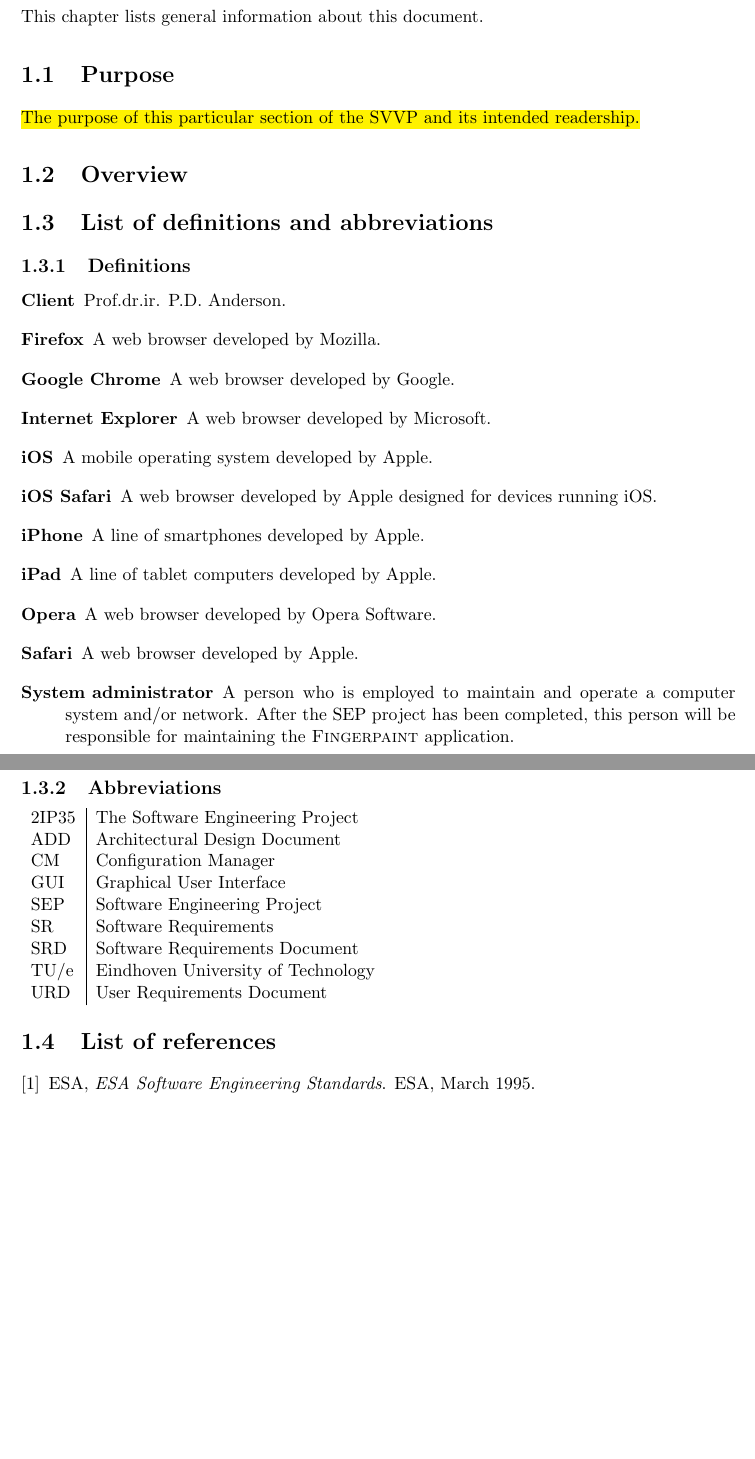
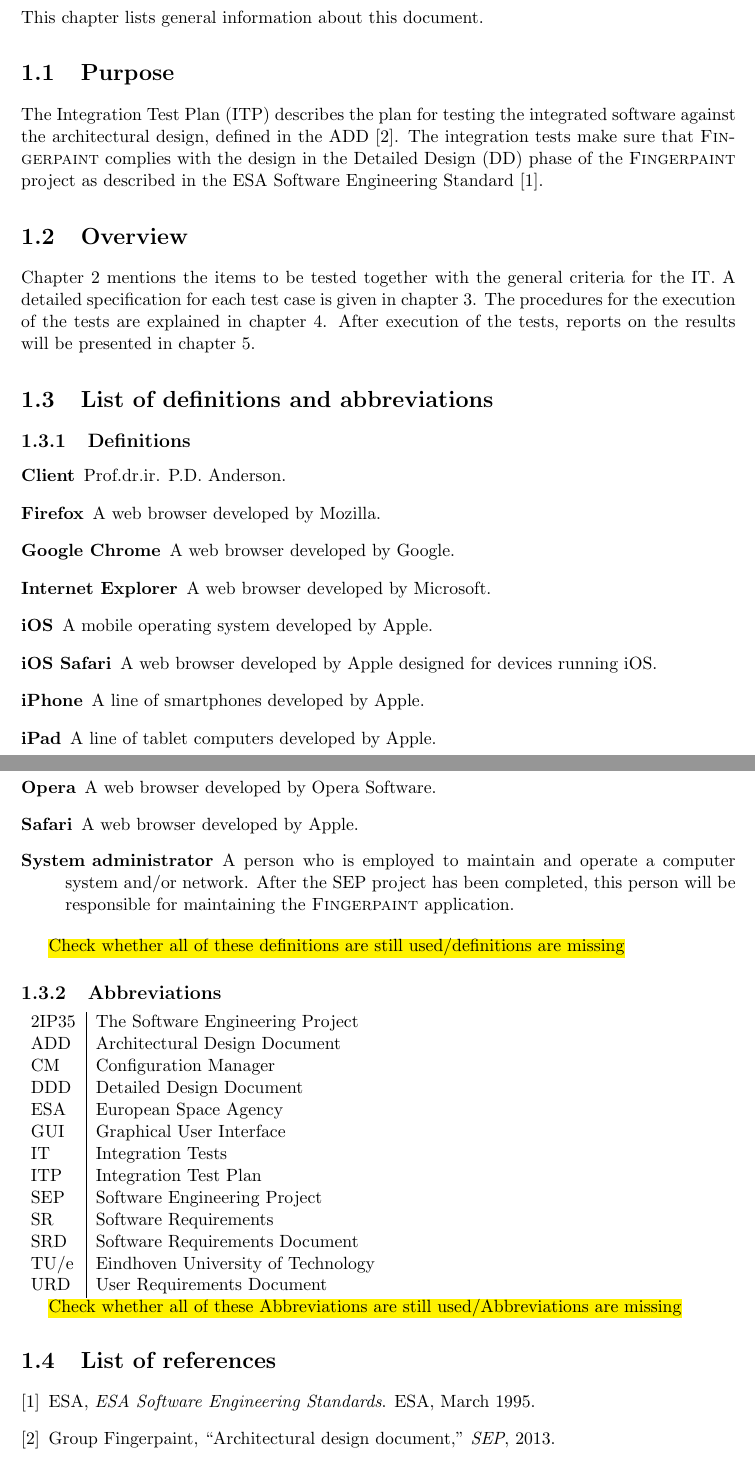
Before and after one commit to Fingerpaint/sep-docs, a LaTeX thesis (SVVP_IT/itp.tex, which reads SVVP_IT/chapter1.tex): two parts of pages 5 and 6 of 10, joined at a grey line, cut so that both start at the same text, the shorter picture padded with empty space. Compiled offline with pdfLaTeX.

Commit message:
Wrote chapter 1 of ITP. Fixed typo in the abstract. Filled in authors in history.tex

```diff
--- a/SVVP_IT/chapter1.tex
+++ b/SVVP_IT/chapter1.tex
@@ -1,22 +1,23 @@
 \chapter{Introduction}
-%\label{chap:intro}
+\label{chap:intro}
 This chapter lists general information about this document.
 
 \section{Purpose}
-%\label{sec:purpose}
-\todo{The purpose of this particular section of the SVVP and its intended readership.}
+\label{sec:purpose}
+The Integration Test Plan (ITP) describes the plan for testing the integrated software against the architectural design, defined in the ADD \cite{add}. The integration tests make sure that
+\projectname\ complies with the design in the Detailed Design (DD) phase of the \projectname{} project as described in the ESA Software Engineering Standard \cite{esa}.
 
 \section{Overview}
-%\label{sec:overview}
+\label{sec:overview}
+Chapter 2 mentions the items to be tested together with the general criteria for the IT. A detailed specification for each test case is given in chapter 3. The procedures for the execution of the tests are explained in chapter 4. After execution of the tests, reports on the results will be presented in chapter 5.
 
 \section{List of definitions and abbreviations}
-%\label{sec:listofdef}
+\label{sec:listofdef}
 
 \subsection{Definitions}
-%\label{subsec:def}
+\label{subsec:def}
 
 \begin{description}
-%TODO: checken of deze begrippen daadwerkelijk gebruikt worden en aanvullen met nieuwe begrippen.
 \item[Client] Prof.dr.ir. P.D. Anderson.
 \item[Firefox] A web browser developed by Mozilla.
 \item[Google Chrome] A web browser developed by Google.
@@ -30,14 +31,20 @@ This chapter lists general information about this document.
 \item[System administrator] A person who is employed to maintain and operate a computer system and/or network. After the SEP project has been completed, this person will be responsible for maintaining the \applicationname{}.
 \end{description}
 
+\todo{Check whether all of these definitions are still used/definitions are missing}
+
 \subsection{Abbreviations}
-%\label{subsec:abbrev}
+\label{subsec:abbrev}
 %TODO: checken of al deze afkortingen daadwerkelijk gebruikt worden en aanvullen met nieuwe afkortingen.
 \begin{tabular}{l|l}
 2IP35 & The Software Engineering Project \\
 ADD & Architectural Design Document \\
 CM    & Configuration Manager \\
+DDD & Detailed Design Document \\
+ESA & European Space Agency \\
 GUI & Graphical User Interface \\
+IT & Integration Tests \\
+ITP & Integration Test Plan \\
 SEP   & Software Engineering Project \\
 SR    & Software Requirements \\
 SRD   & Software Requirements Document \\
@@ -45,5 +52,7 @@ TU/e  & Eindhoven University of Technology \\
 URD   & User Requirements Document \\
 \end{tabular}
 
+\todo{Check whether all of these Abbreviations are still used/Abbreviations are missing}
+
 \section{List of references}
 \bibliography{../ref}
```
Also changed, not shown: SVVP_IT/history.tex (+3 -3 lines), SVVP_IT/itp.tex (+1 -1 lines).
